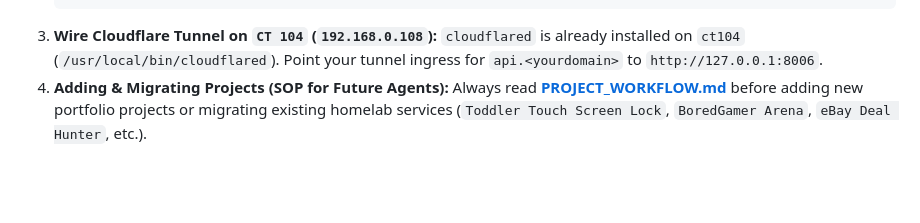
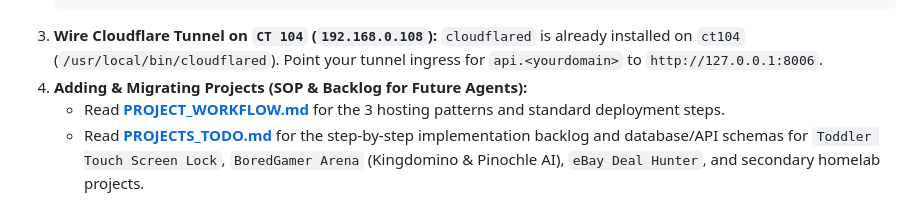
Before and after one commit to ElijahBurgess/ElijahBurgess.github.io, a Markdown page: AGENTS.md, the part around the change. Drawn GitHub-style; blank space fills up the shorter version.

Commit message:
Add PROJECTS_TODO.md implementation backlog with schemas and deployment steps

````diff
--- a/AGENTS.md
+++ b/AGENTS.md
@@ -45,5 +45,6 @@ Passwordless `ed25519` SSH is configured from this laptop (`192.168.0.149`) to a
    ```
 3. **Wire Cloudflare Tunnel on `CT 104` (`192.168.0.108`):**
    `cloudflared` is already installed on `ct104` (`/usr/local/bin/cloudflared`). Point your tunnel ingress for `api.<yourdomain>` to `http://127.0.0.1:8006`.
-4. **Adding & Migrating Projects (SOP for Future Agents):**
-   Always read **[PROJECT_WORKFLOW.md](file:///home/elib/Documents/Pi4/Website/PROJECT_WORKFLOW.md)** before adding new portfolio projects or migrating existing homelab services (`Toddler Touch Screen Lock`, `BoredGamer Arena`, `eBay Deal Hunter`, etc.).
+4. **Adding & Migrating Projects (SOP & Backlog for Future Agents):**
+   * Read **[PROJECT_WORKFLOW.md](file:///home/elib/Documents/Pi4/Website/PROJECT_WORKFLOW.md)** for the 3 hosting patterns and standard deployment steps.
+   * Read **[PROJECTS_TODO.md](file:///home/elib/Documents/Pi4/Website/PROJECTS_TODO.md)** for the step-by-step implementation backlog and database/API schemas for `Toddler Touch Screen Lock`, `BoredGamer Arena` (Kingdomino & Pinochle AI), `eBay Deal Hunter`, and secondary homelab projects.
````
Also changed, not shown: PROJECTS_TODO.md (added, +102 -0 lines).
